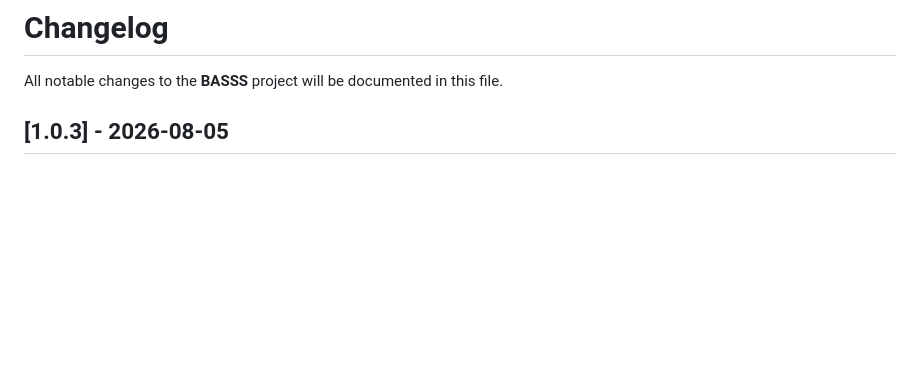
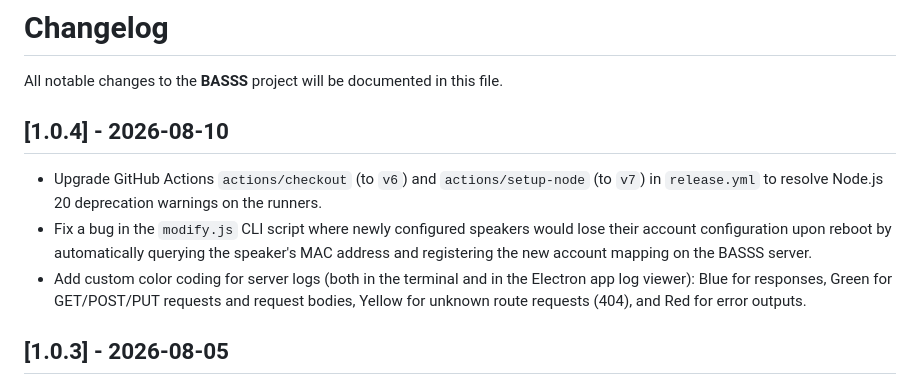
Before and after one commit to hxmelab/basss, a Markdown page: CHANGELOG.md, the part around the change. Rendered like a GitHub page; blank space fills up the shorter version.

Commit message:
Upgrade GitHub Actions

```diff
--- a/CHANGELOG.md
+++ b/CHANGELOG.md
@@ -1,6 +1,12 @@
 # Changelog
 
 All notable changes to the **BASSS** project will be documented in this file.
+
+## [1.0.4] - 2026-08-10
+
+- Upgrade GitHub Actions `actions/checkout` (to `v6`) and `actions/setup-node` (to `v7`) in `release.yml` to resolve Node.js 20 deprecation warnings on the runners.
+- Fix a bug in the `modify.js` CLI script where newly configured speakers would lose their account configuration upon reboot by automatically querying the speaker's MAC address and registering the new account mapping on the BASSS server.
+- Add custom color coding for server logs (both in the terminal and in the Electron app log viewer): Blue for responses, Green for GET/POST/PUT requests and request bodies, Yellow for unknown route requests (404), and Red for error outputs.
 
 ## [1.0.3] - 2026-08-05
 
```
